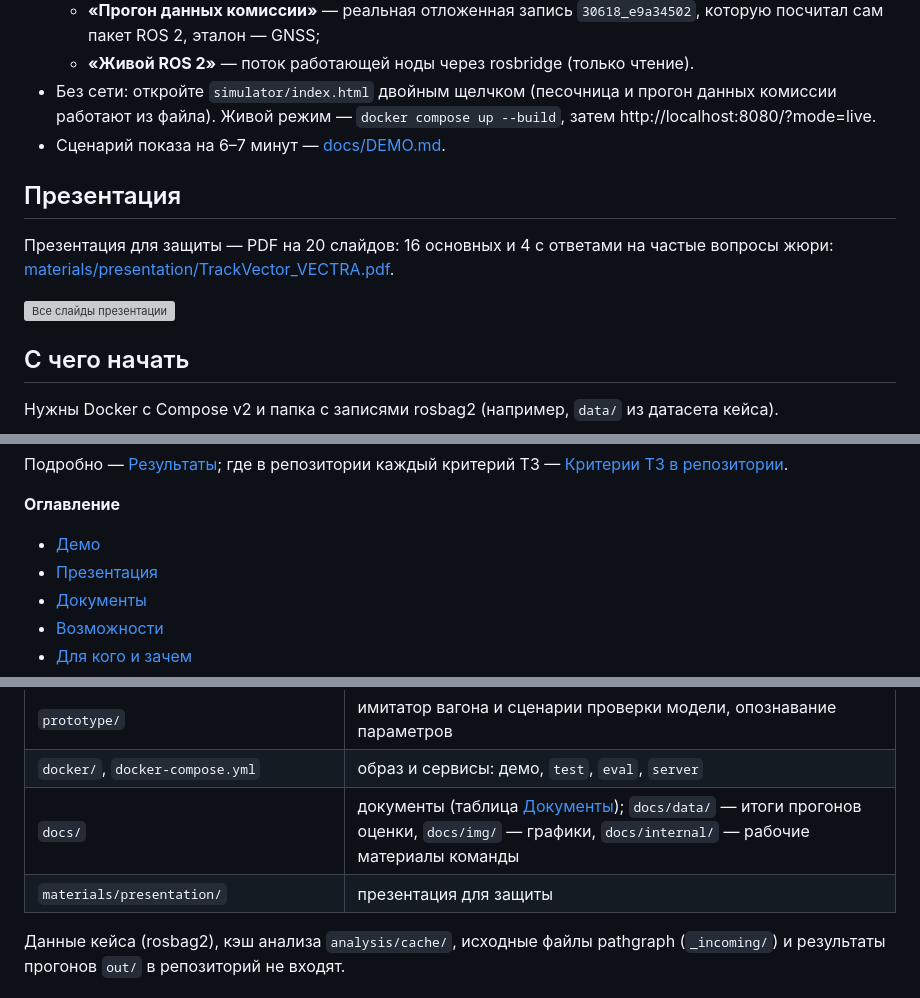
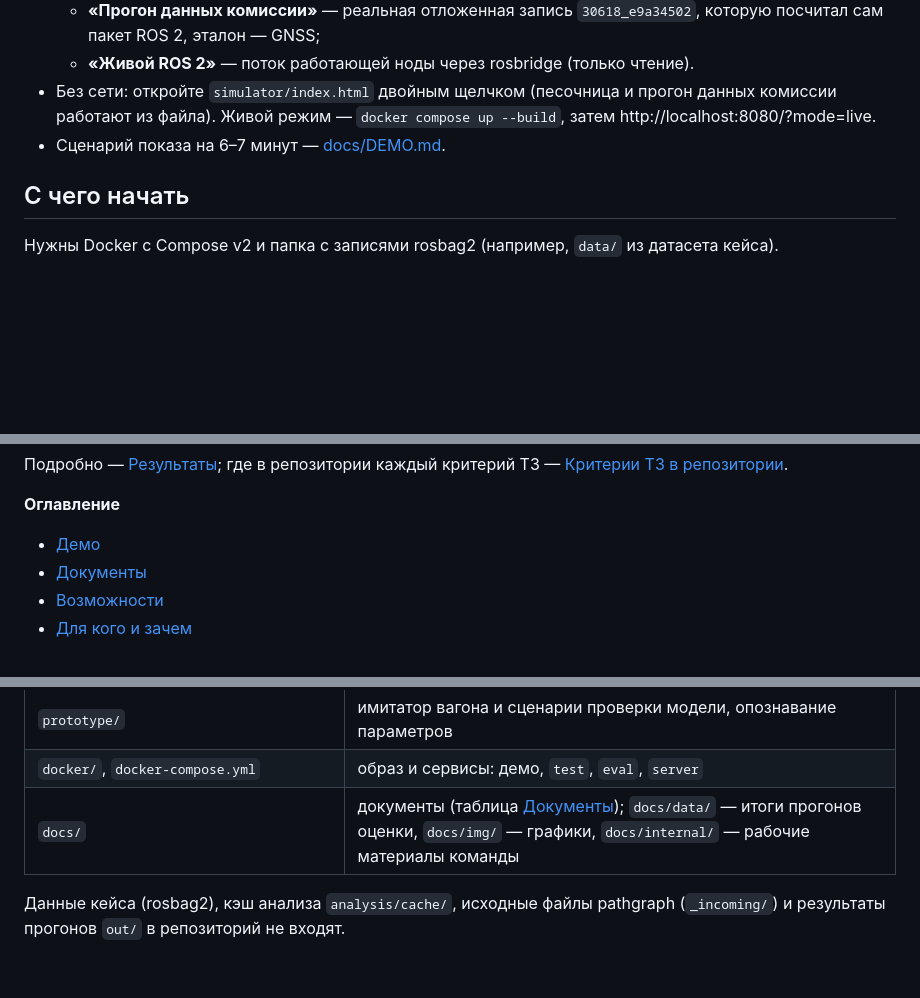
Before and after one commit to kitay-sudo/vectra-tram-odometry, a Markdown page: README.md, 3 parts joined by grey strips. GitHub-like rendering; blank space fills up the shorter version; grey boxes are pictures that could not be loaded.

Commit message:
Документы: ссылки в README и TZ_COMPLIANCE

```diff
--- a/README.md
+++ b/README.md
@@ -69,14 +69,6 @@
   `docker compose up --build`, затем http://localhost:8080/?mode=live.
 - Сценарий показа на 6–7 минут — [docs/DEMO.md](docs/DEMO.md).
 
-## Презентация
-
-Презентация для защиты — PDF на 20 слайдов: 16 основных и 4 с ответами на
-частые вопросы жюри:
-[materials/presentation/TrackVector_VECTRA.pdf](materials/presentation/TrackVector_VECTRA.pdf).
-
-[![Все слайды презентации](materials/presentation/preview.png)](materials/presentation/TrackVector_VECTRA.pdf)
-
 ## С чего начать
 
 Нужны Docker с Compose v2 и папка с записями rosbag2 (например, `data/` из
@@ -119,7 +111,6 @@ docker compose up --build       # нода + ros2 bag play + проба заде
 **Оглавление**
 
 - [Демо](#демо)
-- [Презентация](#презентация)
 - [Документы](#документы)
 - [Возможности](#возможности)
 - [Для кого и зачем](#для-кого-и-зачем)
@@ -1020,7 +1011,6 @@ ros2 topic echo /tram/estimator_status --field mode
 | `prototype/` | имитатор вагона и сценарии проверки модели, опознавание параметров |
 | `docker/`, `docker-compose.yml` | образ и сервисы: демо, `test`, `eval`, `server` |
 | `docs/` | документы (таблица [Документы](#документы)); `docs/data/` — итоги прогонов оценки, `docs/img/` — графики, `docs/internal/` — рабочие материалы команды |
-| `materials/presentation/` | презентация для защиты |
 
 Данные кейса (rosbag2), кэш анализа `analysis/cache/`, исходные файлы pathgraph
 (`_incoming/`) и результаты прогонов `out/` в репозиторий не входят.
```
Also changed, not shown: other parts of README.md (+1 -1 lines), docs/TZ_COMPLIANCE.md (+1 -1 lines).
